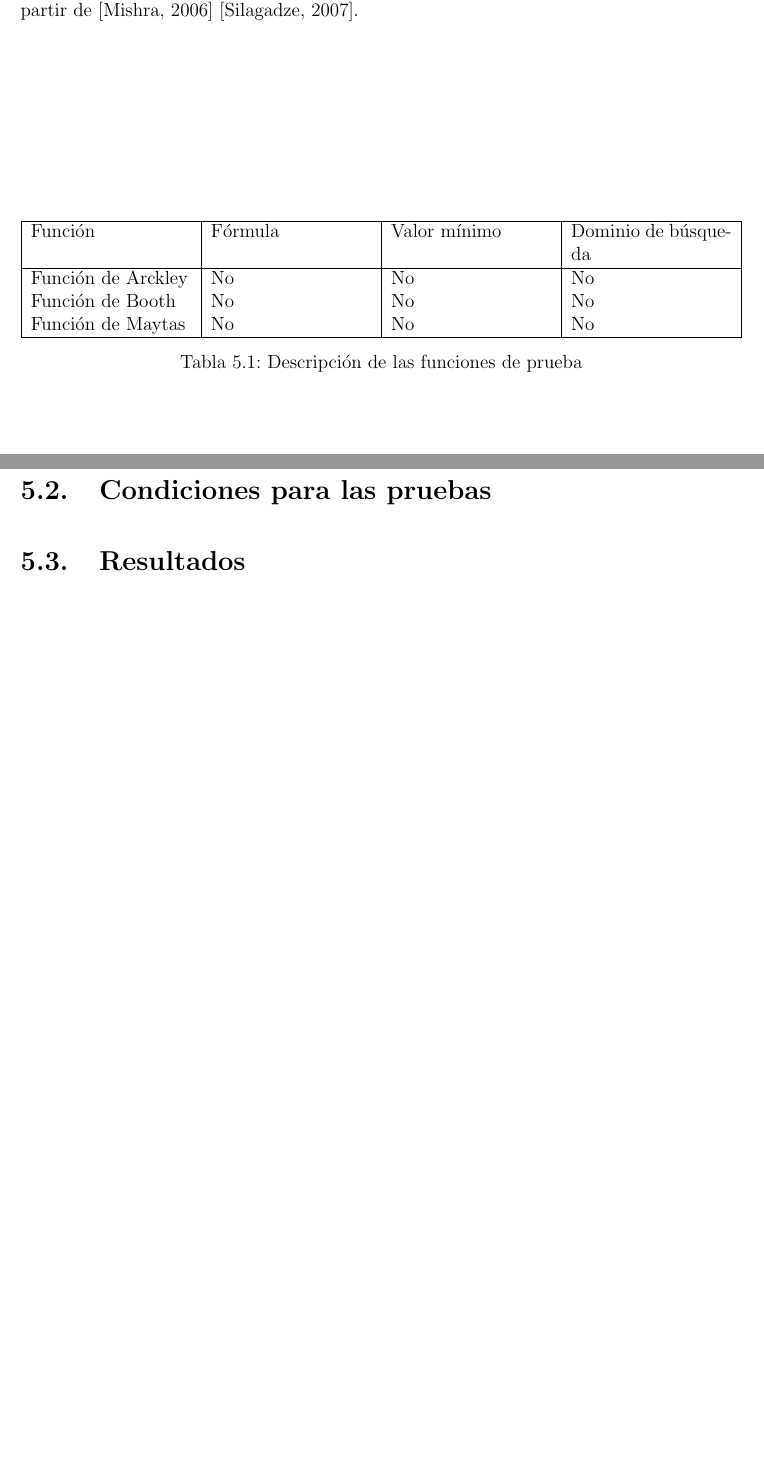
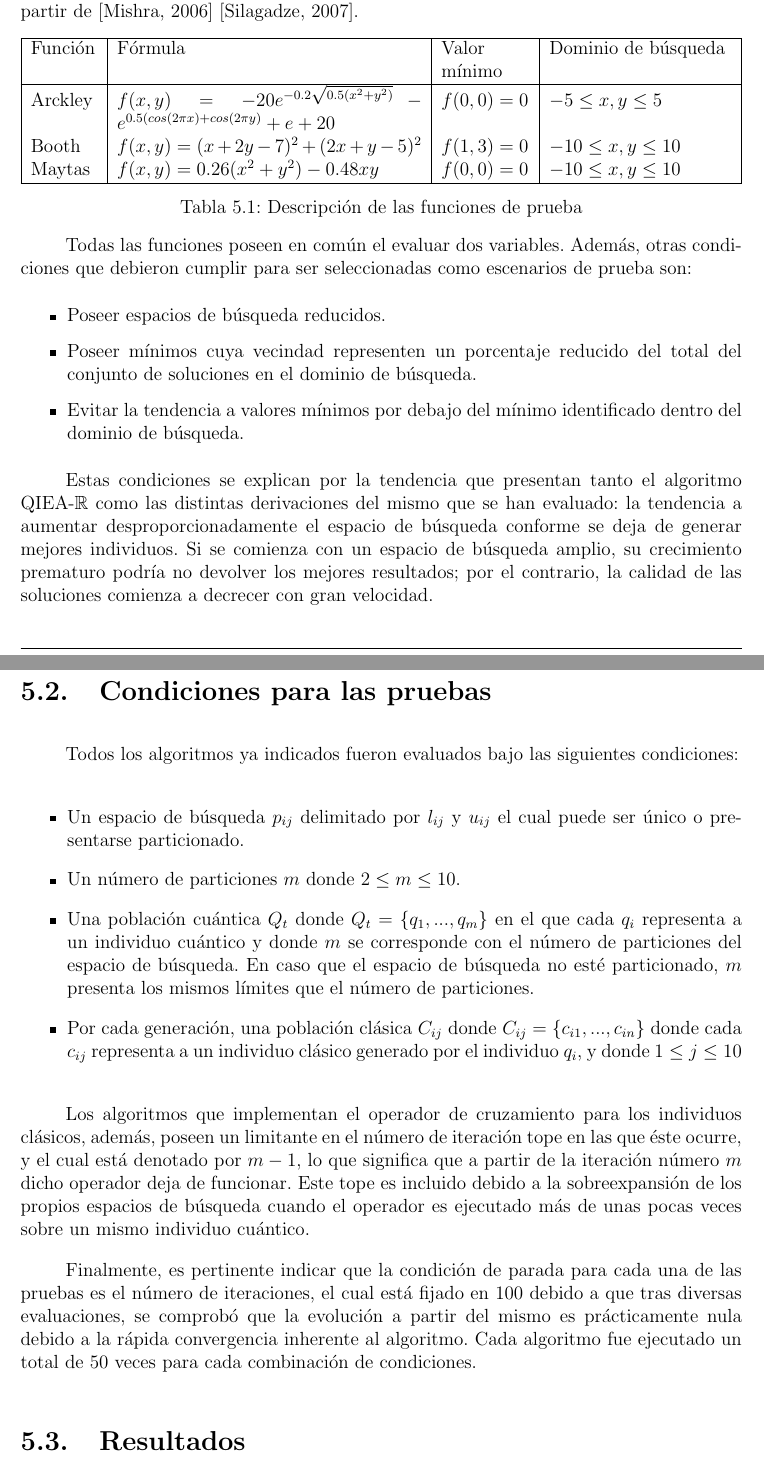
Before and after one commit to jochorocket/tesis, a LaTeX thesis (ThesisLatex/Tesis.tex, which reads ThesisLatex/Cap_5.tex): two parts of pages 28 and 30 of 45, joined at a grey line, cut so that both start at the same text, the shorter picture padded with empty space. The pictures show the PDF file ThesisLatex/Tesis.pdf that the author committed with the source; the source files are stored in an older character set and shown here as Unicode.

Commit message:
Pruebas y Resultados v0.2

```diff
--- a/ThesisLatex/Cap_5.tex
+++ b/ThesisLatex/Cap_5.tex
@@ -5,22 +5,36 @@
 Como se indicó desde un principio, los escenarios para las pruebas son un conjunto de funciones \textit{benchmark} orientadas a problemas de optimización de objetivo único especialmente seleccionadas para evaluar el desempeño de los algoritmos derivados comparativamente con respecto al algoritmo original. Las funciones fueron seleccionadas a partir de \cite{mishra2006some} \cite{silagadze2007finding}.
 
 \begin{table}[h]
-\begin{tabularx}{\textwidth}{ |X|X|X|X| }
+\begin{tabularx}{\textwidth}{
+  |p{\dimexpr.12\linewidth-2\tabcolsep-1.3333\arrayrulewidth}% column 1
+  |p{\dimexpr.45\linewidth-2\tabcolsep-1.3333\arrayrulewidth}% column 2
+  |p{\dimexpr.15\linewidth-2\tabcolsep-1.3333\arrayrulewidth}% column 3
+  |p{\dimexpr.28\linewidth-2\tabcolsep-1.3333\arrayrulewidth}|% column 3
+ }
 \hline
-Función			& Fórmula 		& Valor mínimo		& Dominio de búsqueda \\ \hline
-Función de Arckley	& No			& No			& No   \\
-Función de Booth   	& No			& No			& No   \\
-Función de Maytas   	& No			& No			& No   \\
+Función	& Fórmula 							& Valor \newline mínimo	& Dominio de búsqueda \\ \hline
+Arckley	& $f(x,y)=-20e^{-0.2\sqrt{0.5(x^2+y^2)}}-e^{0.5(cos(2\pi x)+cos(2\pi y)}+e+20$	& $f(0,0)=0$	& $-5\leq x,y\leq5$   \\
+Booth   & $f(x,y)=(x+2y-7)^2+(2x+y-5)^2$						& $f(1,3)=0$	& $-10\leq x,y\leq10$   \\
+Maytas  & $f(x,y)=0.26(x^2+y^2)-0.48xy$							& $f(0,0)=0$	& $-10\leq x,y\leq10$   \\
 \hline
 \end{tabularx}
 \caption{Descripción de las funciones de prueba}
  \label{table5-1}
 \end{table}
 
+Todas las funciones poseen en común el evaluar dos variables. Además, otras condiciones que debieron cumplir para ser seleccionadas como escenarios de prueba son:
+\begin{itemize}
+ \item Poseer espacios de búsqueda reducidos.
+ \item Poseer mínimos cuya vecindad representen un porcentaje reducido del total del conjunto de soluciones en el dominio de búsqueda.
+ \item Evitar la tendencia a valores mínimos por debajo del mínimo identificado dentro del dominio de búsqueda.
+\end{itemize}
+
+Estas condiciones se explican por la tendencia que presentan tanto el algoritmo \ac{QIEA}-$\mathbb{R}$ como las distintas derivaciones del mismo que se han evaluado: la tendencia a aumentar desproporcionadamente el espacio de búsqueda conforme se deja de generar mejores individuos. Si se comienza con un espacio de búsqueda amplio, su crecimiento prematuro podría no devolver los mejores resultados; por el contrario, la calidad de las soluciones comienza a decrecer con gran velocidad.
+
 \begin{figure}
    \centering
-    \includegraphics{./Figures/Functions/arckley.pdf}%
-   \caption{Función Benchmark: Arckley}
+    \includegraphics[scale=0.8,keepaspectratio=true]{./Figures/Functions/arckley.pdf}%
+   \caption{$f(x,y)=-20e^{-0.2\sqrt{0.5(x^2+y^2)}}-e^{0.5(cos(2\pi x)+cos(2\pi y)}+e+20$}
    \label{figure5-1}
 \end{figure}
 
@@ -38,3 +51,4 @@ Función de Maytas   	& No			& No			& No   \\
+   \caption{$f(x,y)=0.26(x^2+y^2)-0.48xy$	}
    \label{figure5-15}
 \end{figure}
 
@@ -41,7 +56,16 @@ Función de Maytas   	& No			& No			& No   \\
 
+Todos los algoritmos ya indicados fueron evaluados bajo las siguientes condiciones:
 
-\section{Condiciones para las pruebas}
+\begin{itemize}
+ \item Un espacio de búsqueda $p_{ij}$ delimitado por $l_{ij}$ y $u_{ij}$ el cual puede ser único o presentarse particionado.
+ \item Un número de particiones $m$ donde $2\leq m\leq10$.
+ \item Una población cuántica $Q_t$ donde $Q_t = \{q_1 ,... , q_m\}$ en el que cada $q_i$ representa a un individuo cuántico y donde $m$ se corresponde con el número de particiones del espacio de búsqueda. En caso que el espacio de búsqueda no esté particionado, $m$ presenta los mismos límites que el número de particiones.
+ \item Por cada generación, una población clásica $C_{ij}$ donde $C_{ij} = \{c_{i1} ,... , c_{in}\}$ donde cada $c_{ij}$ representa a un individuo clásico generado por el individuo $q_i$, y donde $1\leq j\leq 10$
+\end{itemize}
+
+Los algoritmos que implementan el operador de cruzamiento para los individuos clásicos, además, poseen un limitante en el número de iteración tope en las que éste ocurre, y el cual está denotado por $m-1$, lo que significa que a partir de la iteración número $m$ dicho operador deja de funcionar. Este tope es incluido debido a la sobreexpansión de los propios espacios de búsqueda cuando el operador es ejecutado más de unas pocas veces sobre un mismo individuo cuántico.
+
+Finalmente, es pertinente indicar que la condición de parada para cada una de las pruebas es el número de iteraciones, el cual está fijado en 100 debido a que tras diversas evaluaciones, se comprobó que la evolución a partir del mismo es prácticamente nula debido a la rápida convergencia inherente al algoritmo. Cada algoritmo fue ejecutado un total de 50 veces para cada combinación de condiciones.
 
 \section{Resultados}
 
-\subsection{}
```
Also changed, not shown: ThesisLatex/Tesis.pdf, ThesisLatex/Cap_5.tex (12 more changed lines), 6 other files.
